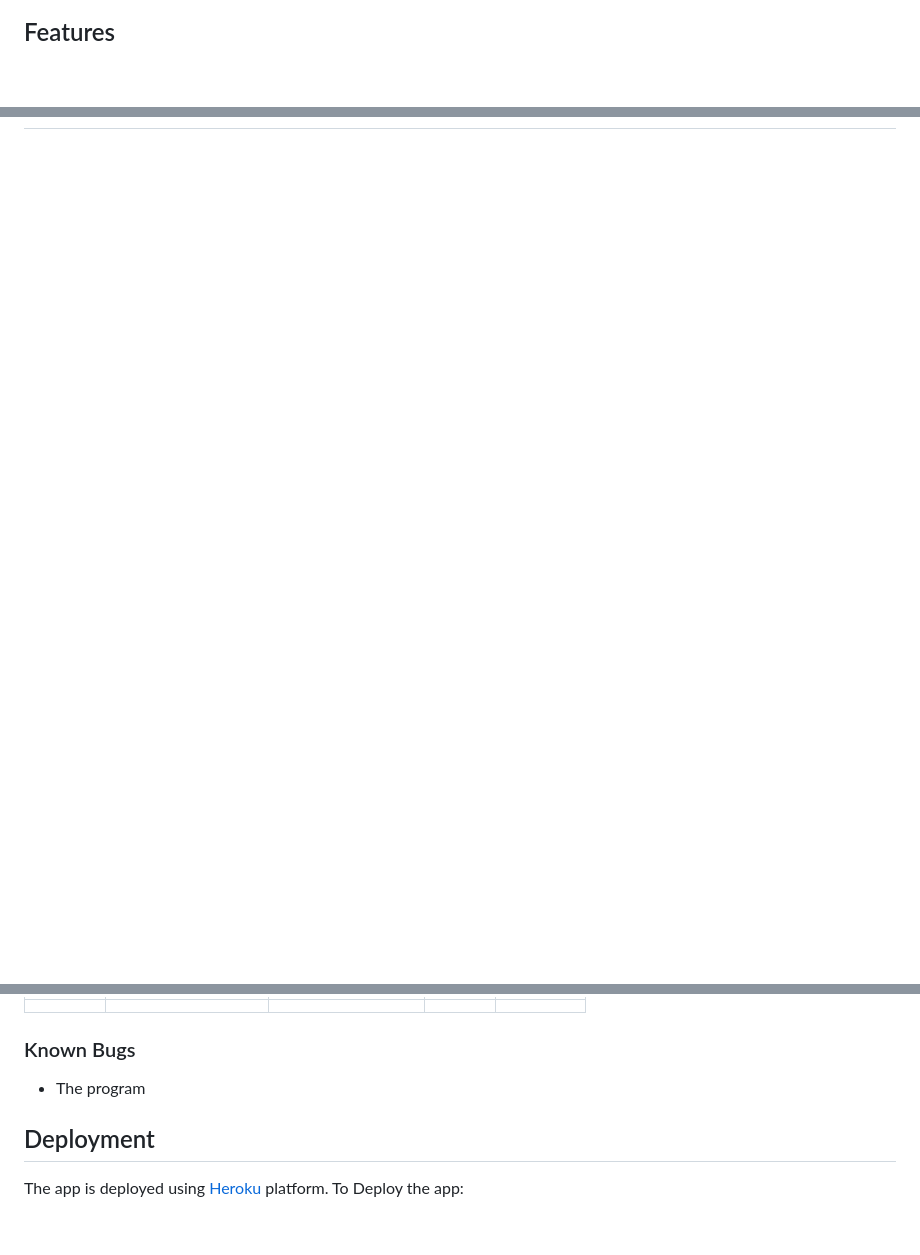
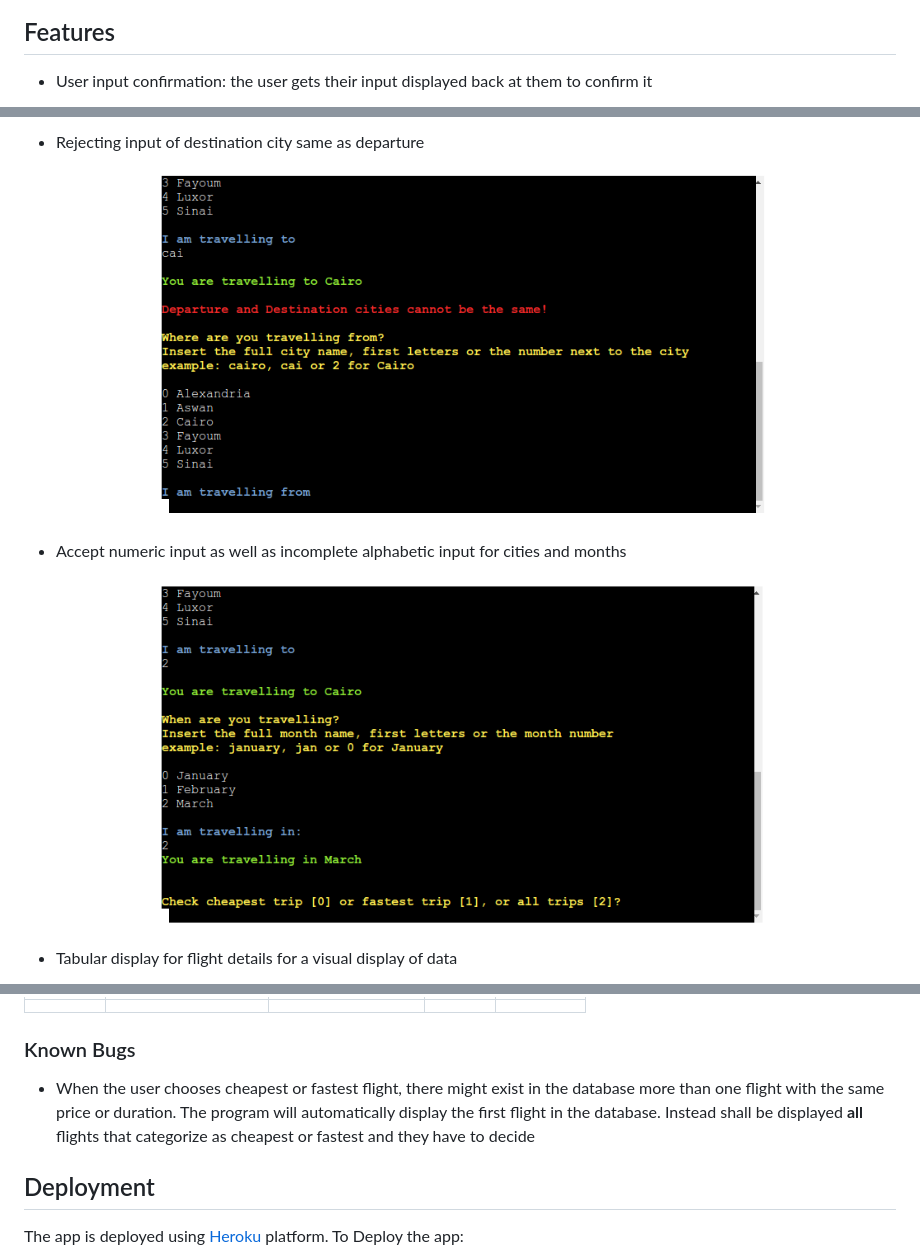
Before and after one commit to mtelewa/flight-scanner, a Markdown page: README.md, 3 parts joined by grey strips. GitHub-like rendering; pictures changed too: documentation/accept-numeric.png (added), documentation/reject-same-city.png (added); blank space fills up the shorter version.

Commit message:
add features to the readme

```diff
--- a/README.md
+++ b/README.md
@@ -69,4 +69,5 @@ To help designing the algorithm behind the application, a flowchart was used. Th
 
 ## Features
 
+* User input confirmation: the user gets their input displayed back at them to confirm it
 
@@ -73 +77,15 @@ To help designing the algorithm behind the application, a flowchart was used. Th
 
+* Rejecting input of destination city same as departure
+
+<p align="center">
+<img src="documentation/reject-same-city.png" alt="reject-same-city" width="70%">
+</p>
+
+* Accept numeric input as well as incomplete alphabetic input for cities and months
+
+<p align="center">
+<img src="documentation/accept-numeric.png" alt="accept-numeric" width="70%">
+</p>
+
+* Tabular display for flight details for a visual display of data
+
@@ -141,7 +162,7 @@ The following test cases were performed on the program
 
 ### Known Bugs
 
-* The program
+* When the user chooses cheapest or fastest flight, there might exist in the database more than one flight with the same price or duration. The program will automatically display the first flight in the database. Instead shall be displayed **all** flights that categorize as cheapest or fastest and they have to decide
 
 
 
```
Also changed, not shown: other parts of README.md (+6 -0 lines), documentation/input-confirmation.png (added), documentation/table-display.png (added).
